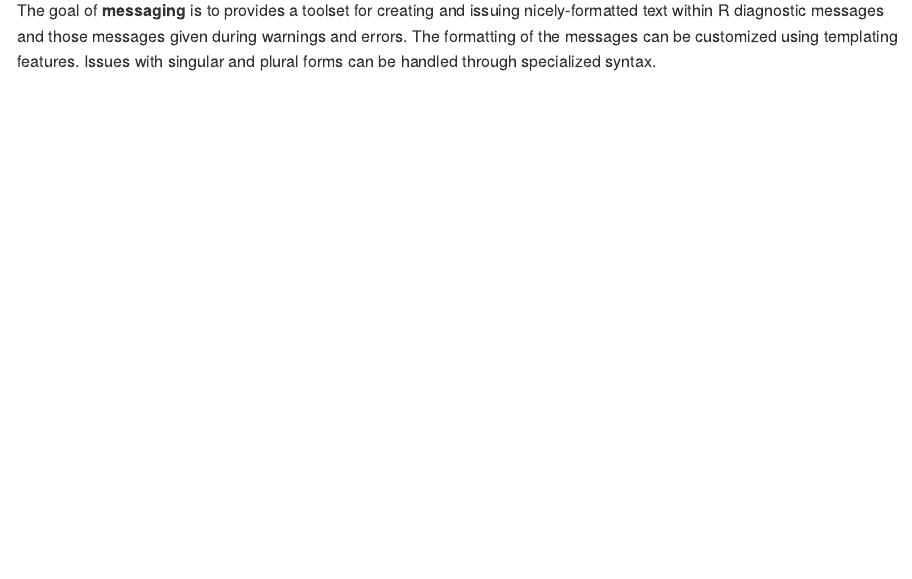
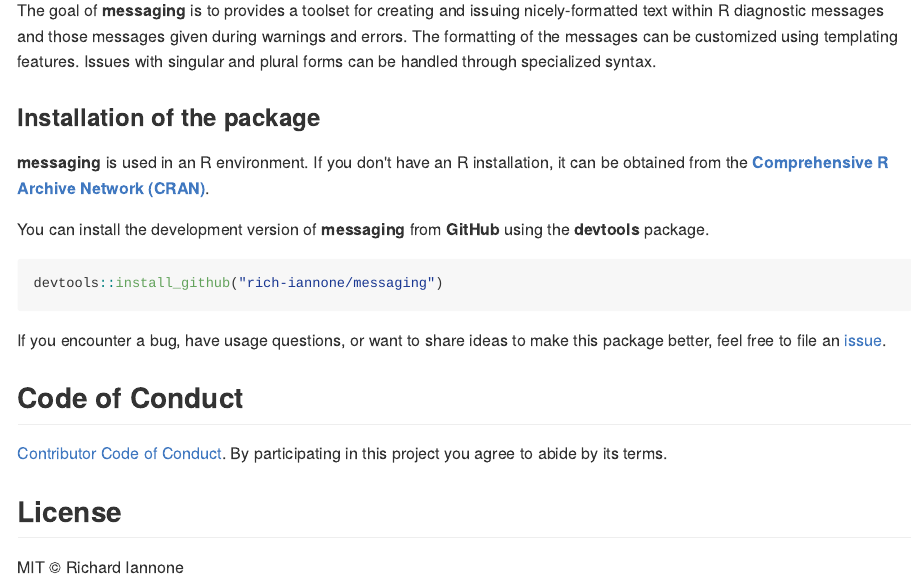
Before and after one commit to rich-iannone/messaging, an R Markdown document (README.Rmd): the page in a window 1100 px wide, from 110 px down. The pictures show the output file README.md that the author committed with the source, drawn offline in the style of GitHub.

Commit message:
Update README

````diff
--- a/README.Rmd
+++ b/README.Rmd
@@ -16,3 +16,23 @@
 # The **messaging** Package
 
 The goal of **messaging** is to provides a toolset for creating and issuing nicely-formatted text within R diagnostic messages and those messages given during warnings and errors. The formatting of the messages can be customized using templating features. Issues with singular and plural forms can be handled through specialized syntax.
+
+### Installation of the package
+
+**messaging** is used in an R environment. If you don't have an R installation, it can be obtained from the [**Comprehensive R Archive Network (CRAN)**](https://cran.r-project.org/).
+
+You can install the development version of **messaging** from **GitHub** using the **devtools** package.
+
+```r
+devtools::install_github("rich-iannone/messaging")
+```
+
+If you encounter a bug, have usage questions, or want to share ideas to make this package better, feel free to file an [issue](https://github.com/rich-iannone/messaging/issues).
+
+## Code of Conduct
+
+[Contributor Code of Conduct](https://github.com/rich-iannone/messaging/blob/master/CODE_OF_CONDUCT.md). By participating in this project you agree to abide by its terms.
+
+## License
+
+MIT &copy; Richard Iannone
````
Also changed, not shown: README.md.
